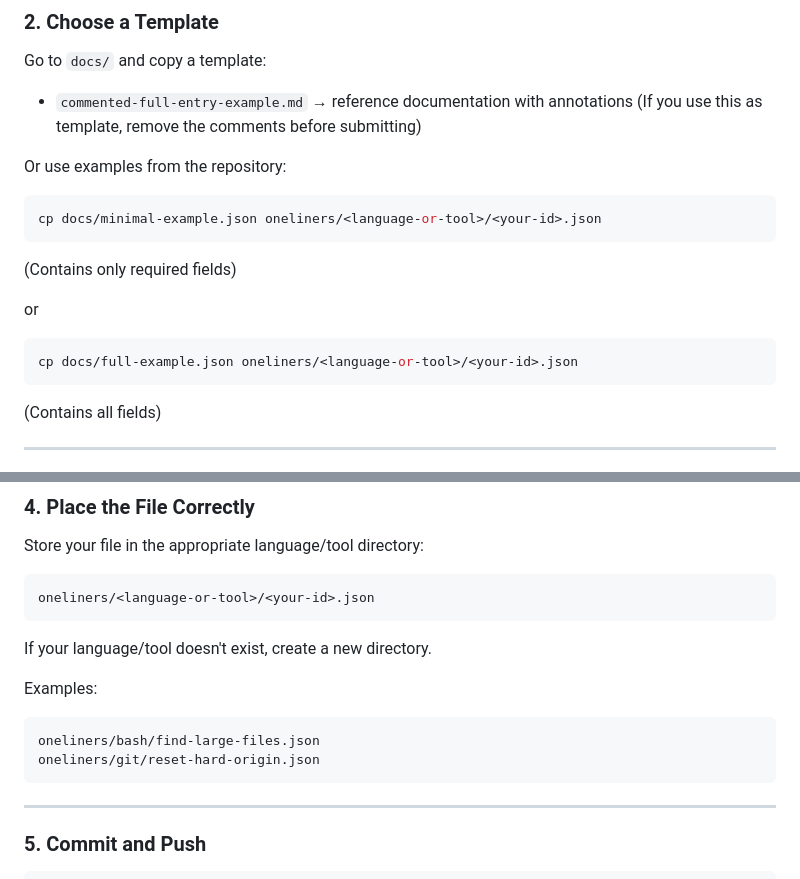
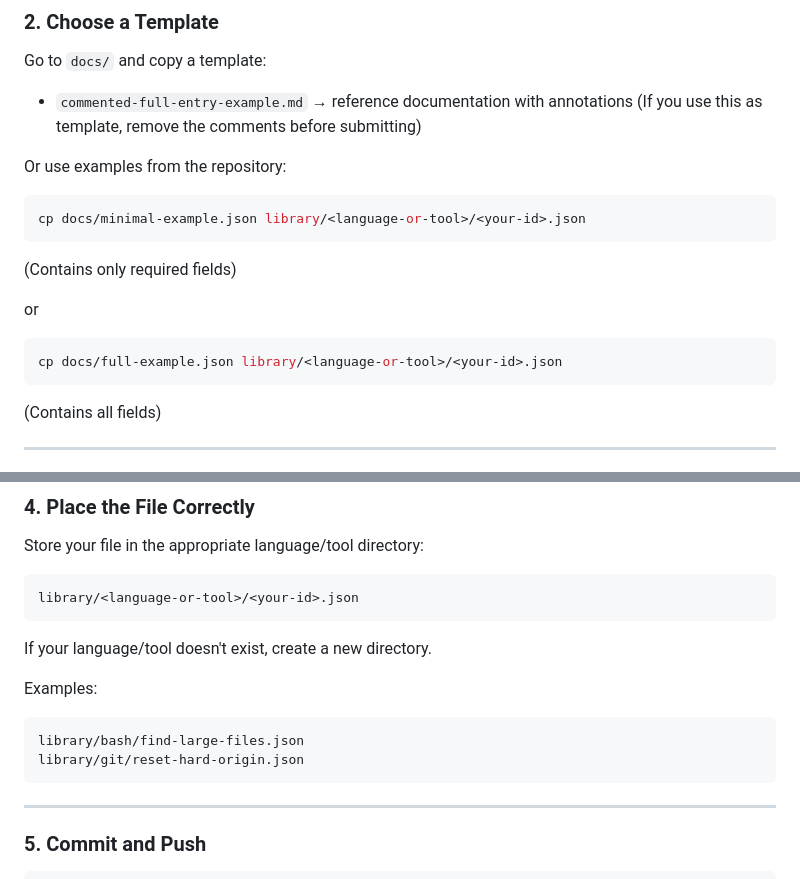
Before and after one commit to GUL-Estatistica-e-Ciencia-de-Dados-UFPR/proj-oneliner-library, a Markdown page: README.md, 2 parts joined by grey strips. GitHub-like rendering.

Commit message:
Update README to correct file paths for oneliner examples

````diff
--- a/README.md
+++ b/README.md
@@ -141,14 +141,14 @@ Go to `docs/` and copy a template:
 Or use examples from the repository:
 
 ```bash
-cp docs/minimal-example.json oneliners/<language-or-tool>/<your-id>.json
+cp docs/minimal-example.json library/<language-or-tool>/<your-id>.json
 ```
 (Contains only required fields)
 
 or
 
 ```bash
-cp docs/full-example.json oneliners/<language-or-tool>/<your-id>.json
+cp docs/full-example.json library/<language-or-tool>/<your-id>.json
 ```
 (Contains all fields)
 
@@ -171,15 +171,15 @@ cp docs/full-example.json oneliners/<language-or-tool>/<your-id>.json
 Store your file in the appropriate language/tool directory:
 
 ```
-oneliners/<language-or-tool>/<your-id>.json
+library/<language-or-tool>/<your-id>.json
 ```
 If your language/tool doesn't exist, create a new directory.
 
 Examples:
 
 ```
-oneliners/bash/find-large-files.json
-oneliners/git/reset-hard-origin.json
+library/bash/find-large-files.json
+library/git/reset-hard-origin.json
 ```
 
 
````
